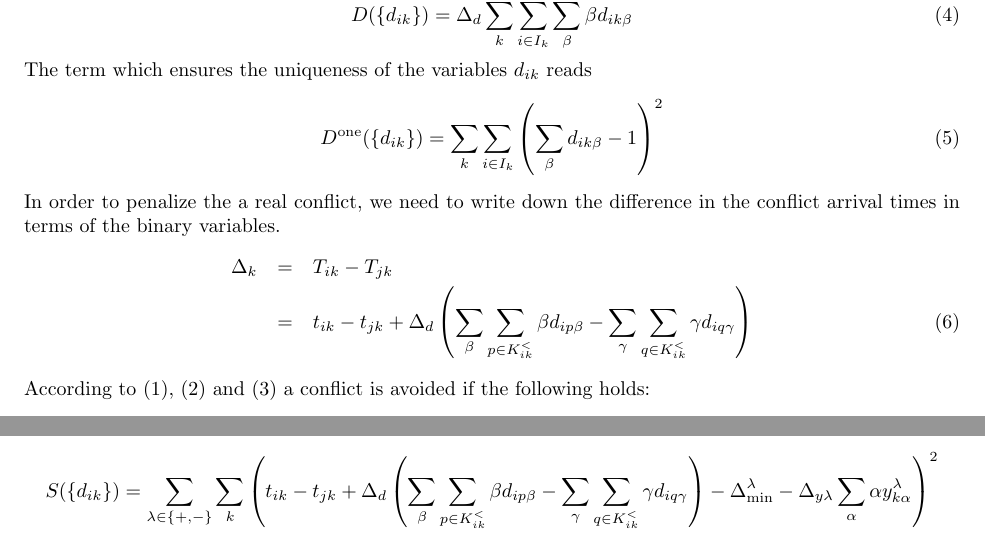
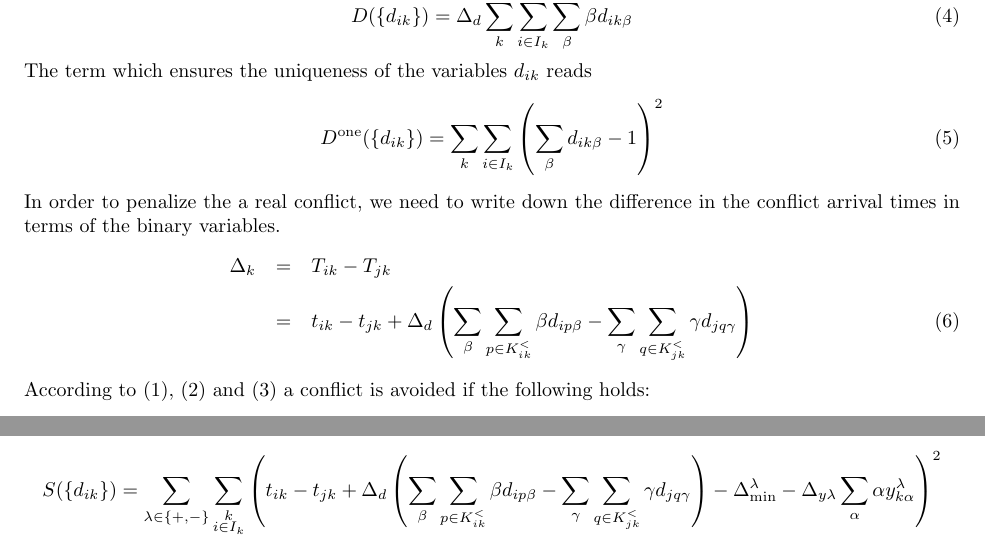
Before and after one commit to ventugithub/QCFATM, a LaTeX document (notes/problem_formulation/atm_problem.tex): two parts of page 6 of 7, joined at a grey line, cut so that both start at the same text. Compiled offline with pdfLaTeX.

Commit message:
Fixed some typos in formulars

```diff
--- a/notes/problem_formulation/atm_problem.tex
+++ b/notes/problem_formulation/atm_problem.tex
@@ -281,7 +281,7 @@ The term which ensures the uniqueness of the variables $d_{ik}$ reads
 In order to penalize the a real conflict, we need to write down the difference in the conflict arrival times in terms of the binary variables.
 \begin{eqnarray}
     \Delta_k &=& T_{ik} - T_{jk} \notag \\
-             &=& t_{ik} - t_{jk} + \Delta_d \left( \sum_\beta \sum_{p\in K^<_{ik}} \beta d_{ip\beta}  - \sum_\gamma \sum_{q\in K^<_{ik}} \gamma d_{iq\gamma} \right) \label{eqn:idm_delay_difference}
+             &=& t_{ik} - t_{jk} + \Delta_d \left( \sum_\beta \sum_{p\in K^<_{ik}} \beta d_{ip\beta}  - \sum_\gamma \sum_{q\in K^<_{jk}} \gamma d_{jq\gamma} \right) \label{eqn:idm_delay_difference}
 \end{eqnarray}
 %With \eqref{eqn:conflict_parallel} we have a real conflict in the parallel case if
 %\begin{equation*}
@@ -328,7 +328,7 @@ By writing these slack variables in terms of binary variables $y^\pm_{k\alpha}$,
 \end{equation}
 With \eqref{eqn:idm_delay_difference}, \eqref{eqn:idm_slack_lesser}, \eqref{eqn:idm_slack_greater} and \eqref{eqn:idm_slack_binary} the contributions to the cost function which ensures the above inequalities, reads
 \begin{equation} \label{eqn:idm_cost_conflict}
-    S(\{d_{ik}\})  = \sum_{\lambda \in \{+, -\}} \sum_k \left( t_{ik} - t_{jk} + \Delta_d \left( \sum_\beta \sum_{p\in K^<_{ik}} \beta d_{ip\beta}  - \sum_\gamma \sum_{q\in K^<_{ik}} \gamma d_{iq\gamma} \right) - \Delta^\lambda_\text{min} - \Delta_{y\lambda} \sum_\alpha \alpha y^\lambda_{k\alpha} \right)^2
+    S(\{d_{ik}\})  = \sum_{\lambda \in \{+, -\}} \sum_{\substack{k\\i\in I_k}} \left( t_{ik} - t_{jk} + \Delta_d \left( \sum_\beta \sum_{p\in K^<_{ik}} \beta d_{ip\beta}  - \sum_\gamma \sum_{q\in K^<_{jk}} \gamma d_{jq\gamma} \right) - \Delta^\lambda_\text{min} - \Delta_{y\lambda} \sum_\alpha \alpha y^\lambda_{k\alpha} \right)^2
 \end{equation}
 The contribution ensuring the uniqueness of the slack variables reads
 \begin{equation} \label{eqn:idm_cost_conflict_unique}
```
Also changed, not shown: notes/problem_formulation/atm_problem.pdf, 1 other file.
